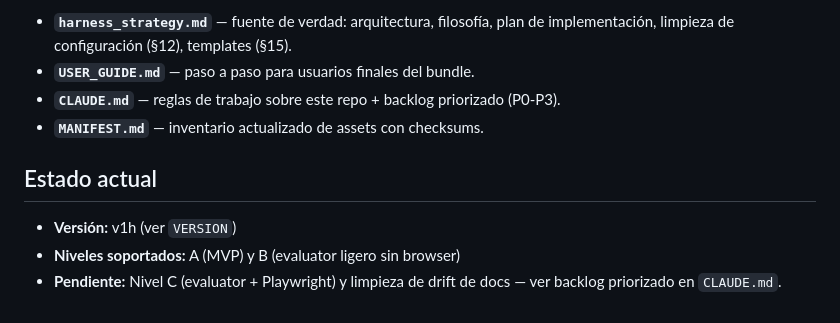
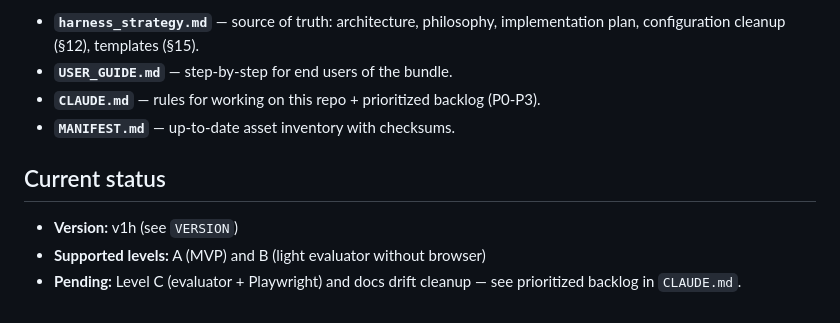
Before and after one commit to cabobadilla/harness-bundle, a Markdown page: README.md, the part around one of its changes. Rendered like a GitHub page.

```diff
--- a/README.md
+++ b/README.md
@@ -163,11 +163,11 @@ Convenciones no negociables: conventional commits, `set -euo pipefail` permanece
 
-- **`harness_strategy.md`** — fuente de verdad: arquitectura, filosofía, plan de implementación, limpieza de configuración (§12), templates (§15).
-- **`USER_GUIDE.md`** — paso a paso para usuarios finales del bundle.
-- **`CLAUDE.md`** — reglas de trabajo sobre este repo + backlog priorizado (P0-P3).
-- **`MANIFEST.md`** — inventario actualizado de assets con checksums.
+- **`harness_strategy.md`** — source of truth: architecture, philosophy, implementation plan, configuration cleanup (§12), templates (§15).
+- **`USER_GUIDE.md`** — step-by-step for end users of the bundle.
+- **`CLAUDE.md`** — rules for working on this repo + prioritized backlog (P0-P3).
+- **`MANIFEST.md`** — up-to-date asset inventory with checksums.
 
-## Estado actual
+## Current status
 
-- **Versión:** v1h (ver `VERSION`)
-- **Niveles soportados:** A (MVP) y B (evaluator ligero sin browser)
-- **Pendiente:** Nivel C (evaluator + Playwright) y limpieza de drift de docs — ver backlog priorizado en `CLAUDE.md`.
+- **Version:** v1h (see `VERSION`)
+- **Supported levels:** A (MVP) and B (light evaluator without browser)
+- **Pending:** Level C (evaluator + Playwright) and docs drift cleanup — see prioritized backlog in `CLAUDE.md`.
```
Also changed, not shown: other parts of README.md (+68 -68 lines).
